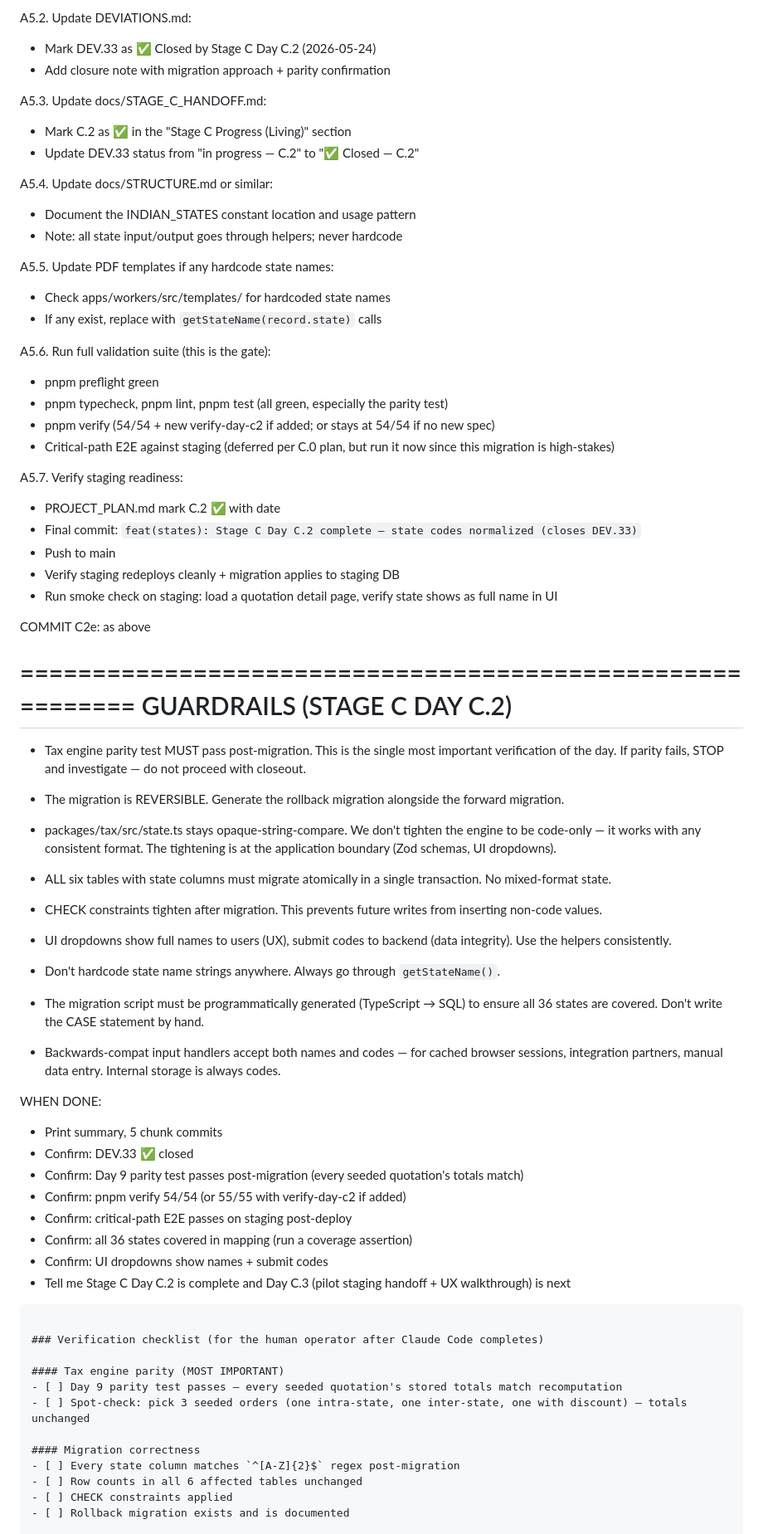
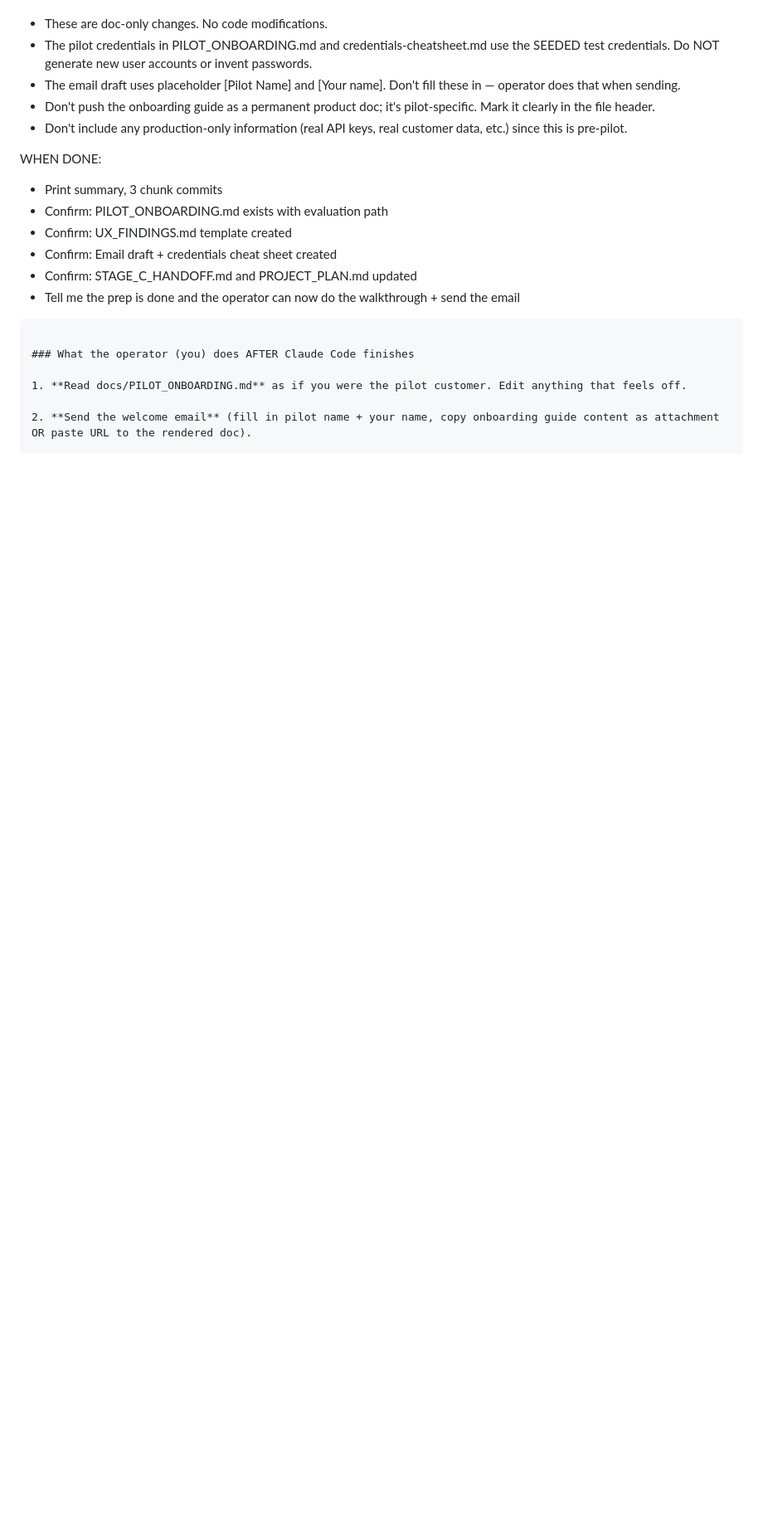
Before and after one commit to dealerlink/dealerlink, a Markdown page: STAGE_C_PROMPTS.md, the part around one of its changes. Shown at 83% size. GitHub-like rendering; blank space fills up the shorter version.

Commit message:
docs: add C.3 prep prompt to STAGE_C_PROMPTS

`````diff
--- a/STAGE_C_PROMPTS.md
+++ b/STAGE_C_PROMPTS.md
@@ -351,84 +411,23 @@ A5.1. Update CLAUDE.md §5:
-A5.2. Update DEVIATIONS.md:
-
-- Mark DEV.33 as ✅ Closed by Stage C Day C.2 (2026-05-24)
-- Add closure note with migration approach + parity confirmation
-
-A5.3. Update docs/STAGE_C_HANDOFF.md:
-
-- Mark C.2 as ✅ in the "Stage C Progress (Living)" section
-- Update DEV.33 status from "in progress — C.2" to "✅ Closed — C.2"
-
-A5.4. Update docs/STRUCTURE.md or similar:
-
-- Document the INDIAN_STATES constant location and usage pattern
-- Note: all state input/output goes through helpers; never hardcode
-
-A5.5. Update PDF templates if any hardcode state names:
-
-- Check apps/workers/src/templates/ for hardcoded state names
-- If any exist, replace with `getStateName(record.state)` calls
-
-A5.6. Run full validation suite (this is the gate):
-
-- pnpm preflight green
-- pnpm typecheck, pnpm lint, pnpm test (all green, especially the parity test)
-- pnpm verify (54/54 + new verify-day-c2 if added; or stays at 54/54 if no new spec)
-- Critical-path E2E against staging (deferred per C.0 plan, but run it now since this migration is high-stakes)
-
-A5.7. Verify staging readiness:
-
-- PROJECT_PLAN.md mark C.2 ✅ with date
-- Final commit: `feat(states): Stage C Day C.2 complete — state codes normalized (closes DEV.33)`
-- Push to main
-- Verify staging redeploys cleanly + migration applies to staging DB
-- Run smoke check on staging: load a quotation detail page, verify state shows as full name in UI
-
-COMMIT C2e: as above
-
-==========================================================
-GUARDRAILS (STAGE C DAY C.2)
-==========================================================
-
-- Tax engine parity test MUST pass post-migration. This is the single most important verification of the day. If parity fails, STOP and investigate — do not proceed with closeout.
-
-- The migration is REVERSIBLE. Generate the rollback migration alongside the forward migration.
-
-- packages/tax/src/state.ts stays opaque-string-compare. We don't tighten the engine to be code-only — it works with any consistent format. The tightening is at the application boundary (Zod schemas, UI dropdowns).
-
-- ALL six tables with state columns must migrate atomically in a single transaction. No mixed-format state.
-
-- CHECK constraints tighten after migration. This prevents future writes from inserting non-code values.
-
-- UI dropdowns show full names to users (UX), submit codes to backend (data integrity). Use the helpers consistently.
-
-- Don't hardcode state name strings anywhere. Always go through `getStateName()`.
-
-- The migration script must be programmatically generated (TypeScript → SQL) to ensure all 36 states are covered. Don't write the CASE statement by hand.
-
-- Backwards-compat input handlers accept both names and codes — for cached browser sessions, integration partners, manual data entry. Internal storage is always codes.
+- These are doc-only changes. No code modifications.
+- The pilot credentials in PILOT_ONBOARDING.md and credentials-cheatsheet.md use the SEEDED test credentials. Do NOT generate new user accounts or invent passwords.
+- The email draft uses placeholder [Pilot Name] and [Your name]. Don't fill these in — operator does that when sending.
+- Don't push the onboarding guide as a permanent product doc; it's pilot-specific. Mark it clearly in the file header.
+- Don't include any production-only information (real API keys, real customer data, etc.) since this is pre-pilot.
 
 WHEN DONE:
 
-- Print summary, 5 chunk commits
-- Confirm: DEV.33 ✅ closed
-- Confirm: Day 9 parity test passes post-migration (every seeded quotation's totals match)
-- Confirm: pnpm verify 54/54 (or 55/55 with verify-day-c2 if added)
-- Confirm: critical-path E2E passes on staging post-deploy
-- Confirm: all 36 states covered in mapping (run a coverage assertion)
-- Confirm: UI dropdowns show names + submit codes
-- Tell me Stage C Day C.2 is complete and Day C.3 (pilot staging handoff + UX walkthrough) is next
+- Print summary, 3 chunk commits
+- Confirm: PILOT_ONBOARDING.md exists with evaluation path
+- Confirm: UX_FINDINGS.md template created
+- Confirm: Email draft + credentials cheat sheet created
+- Confirm: STAGE_C_HANDOFF.md and PROJECT_PLAN.md updated
+- Tell me the prep is done and the operator can now do the walkthrough + send the email
 
-````
+```
 
-### Verification checklist (for the human operator after Claude Code completes)
+### What the operator (you) does AFTER Claude Code finishes
 
-#### Tax engine parity (MOST IMPORTANT)
-- [ ] Day 9 parity test passes — every seeded quotation's stored totals match recomputation
-- [ ] Spot-check: pick 3 seeded orders (one intra-state, one inter-state, one with discount) — totals unchanged
+1. **Read docs/PILOT_ONBOARDING.md** as if you were the pilot customer. Edit anything that feels off.
 
-#### Migration correctness
-- [ ] Every state column matches `^[A-Z]{2}$` regex post-migration
-- [ ] Row counts in all 6 affected tables unchanged
-- [ ] CHECK constraints applied
-- [ ] Rollback migration exists and is documented
+2. **Send the welcome email** (fill in pilot name + your name, copy onboarding guide content as attachment OR paste URL to the rendered doc).
 
`````
Also changed, not shown: other parts of STAGE_C_PROMPTS.md (+346 -294 lines).
